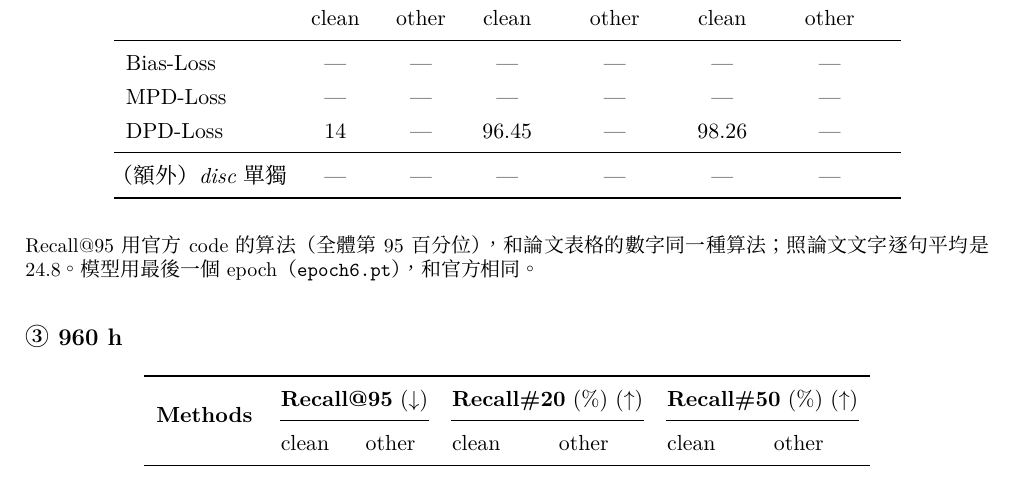
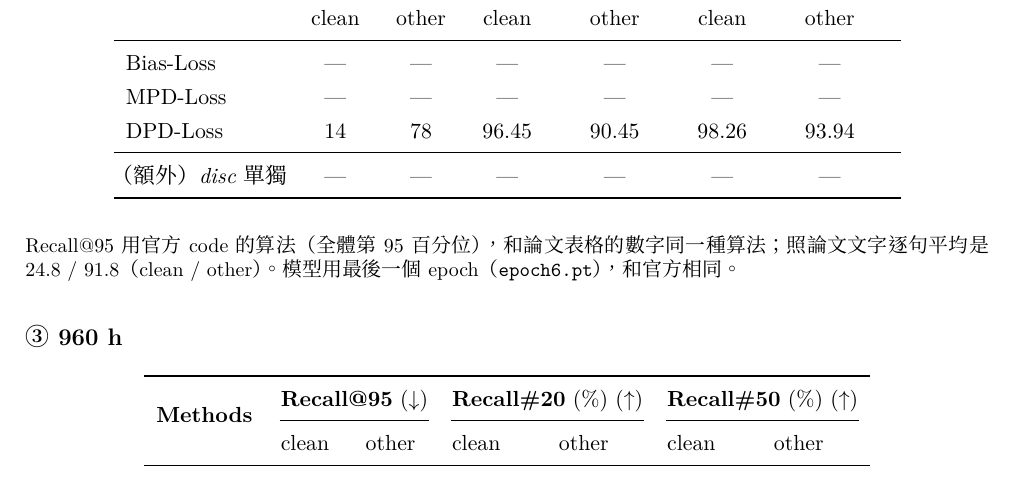
Before and after one commit to acheeeee/COALA_reproduce, a LaTeX document (RESULTS.tex): part of page 2 of 3, cut so that both start at the same text. Compiled offline with XeLaTeX; a missing font is replaced by an installed copy or a similar font.

Commit message:
RESULTS: 100h DPD test-other Recall (N=5000)
Co-Authored-By: Claude Opus 5.5 <noreply@anthropic.com>

```diff
--- a/RESULTS.tex
+++ b/RESULTS.tex
@@ -144,14 +144,14 @@ DPD-Loss   & \textbf{9.0} & \textbf{13.0} & \textbf{99.09} & \textbf{96.59} & \t
 \midrule
 Bias-Loss & \todo & \todo & \todo & \todo & \todo & \todo \\
 MPD-Loss  & \todo & \todo & \todo & \todo & \todo & \todo \\
-DPD-Loss  & 14 & \todo & 96.45 & \todo & 98.26 & \todo \\
+DPD-Loss  & 14 & 78 & 96.45 & 90.45 & 98.26 & 93.94 \\
 \midrule
 \textit{（額外）disc 單獨} & \todo & \todo & \todo & \todo & \todo & \todo \\
 \bottomrule
 \end{tabular}
 \end{center}
 
-{\small Recall@95 用官方 code 的算法（全體第 95 百分位），和論文表格的數字同一種算法；照論文文字逐句平均是 24.8。模型用最後一個 epoch（\texttt{epoch6.pt}），和官方相同。\par}
+{\small Recall@95 用官方 code 的算法（全體第 95 百分位），和論文表格的數字同一種算法；照論文文字逐句平均是 24.8 / 91.8（clean / other）。模型用最後一個 epoch（\texttt{epoch6.pt}），和官方相同。\par}
 
 \subsection*{③ 960 h}
 
```
Also changed, not shown: RESULTS.md (+2 -2 lines).
